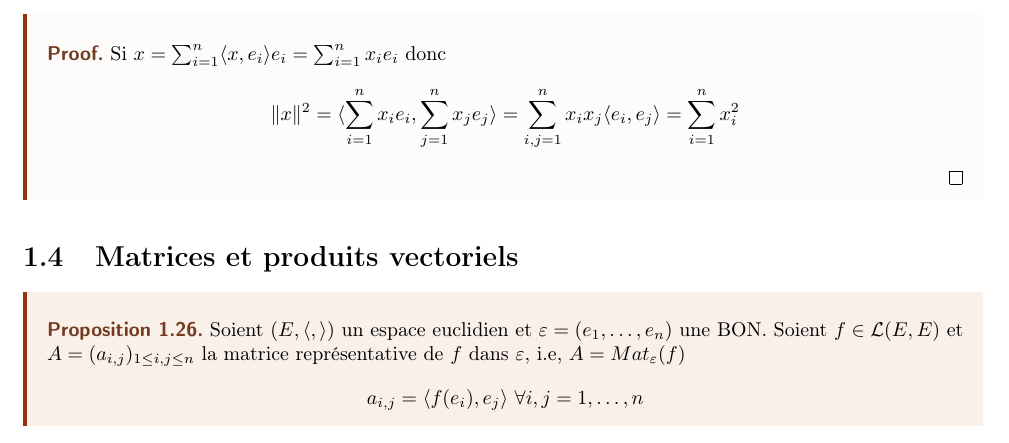
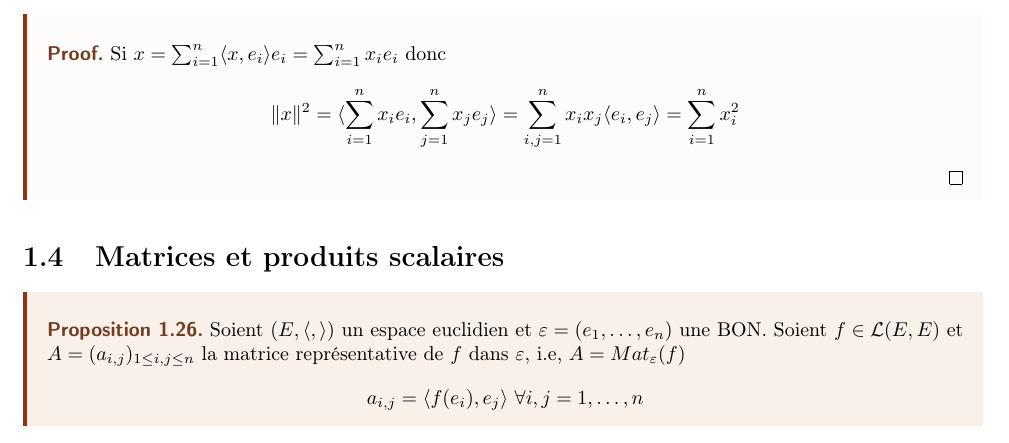
Before and after one commit to DobbiKov/semester4-lecture-notes, a LaTeX document (linalg/main.tex, which reads linalg/lec2.tex): part of page 12 of 30, cut so that both start at the same text. Compiled offline with pdfLaTeX.

Commit message:
fixed test

```diff
--- a/linalg/lec2.tex
+++ b/linalg/lec2.tex
@@ -145,7 +145,7 @@ Autrement dit, le réél $\scalar{x}{e_i}$ est la  $i^{\text{ème}}$ coordonnée
         \|x\|^2 = \scalar{\sum_{i=1}^{n} x_ie_i}{\sum_{j=1}^{n} x_je_j} = \sum_{i,j=1}^{n} x_ix_j\scalar{e_i}{e_j} = \sum_{i=1}^{n} x_i^2
     \]
 \end{preuve}
-\section{Matrices et produits vectoriels}
+\section{Matrices et produits scalaires}
 \begin{prop} Soient $(E, \scalair{,})$ un espace euclidien et $\epsilon = (e_1, \ldots, e_n)$ une BON. Soient $f \in \mathcal{L}(E, E)$ et $A = (a_{i,j})_{1 \le i,j \le n}$ la matrice représentative de $f$ dans  $\epsilon$, i.e,  $A = Mat_{\epsilon}(f)$
     \[
         a_{i,j} = \scalair{f(e_i), e_j} \, \forall i,j = 1, \ldots, n
```
